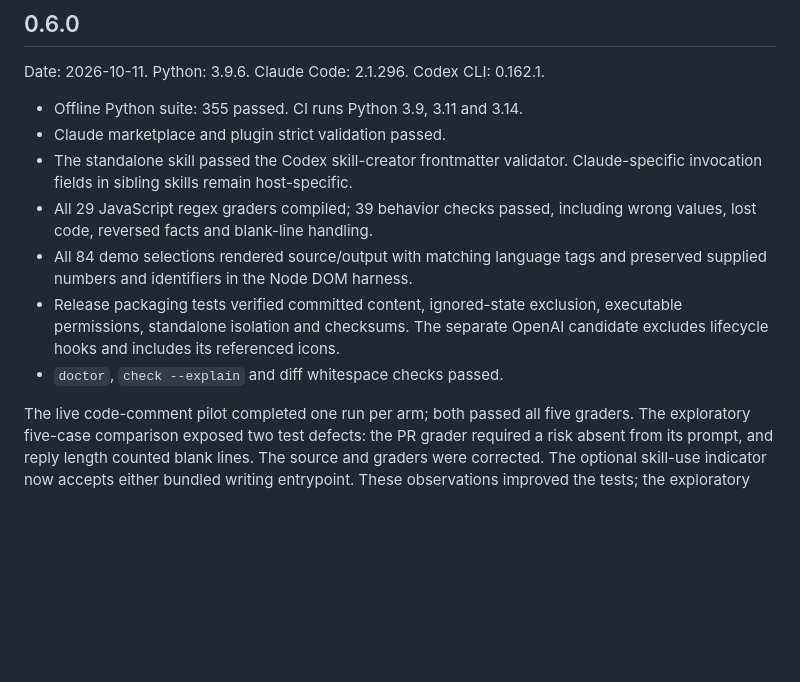
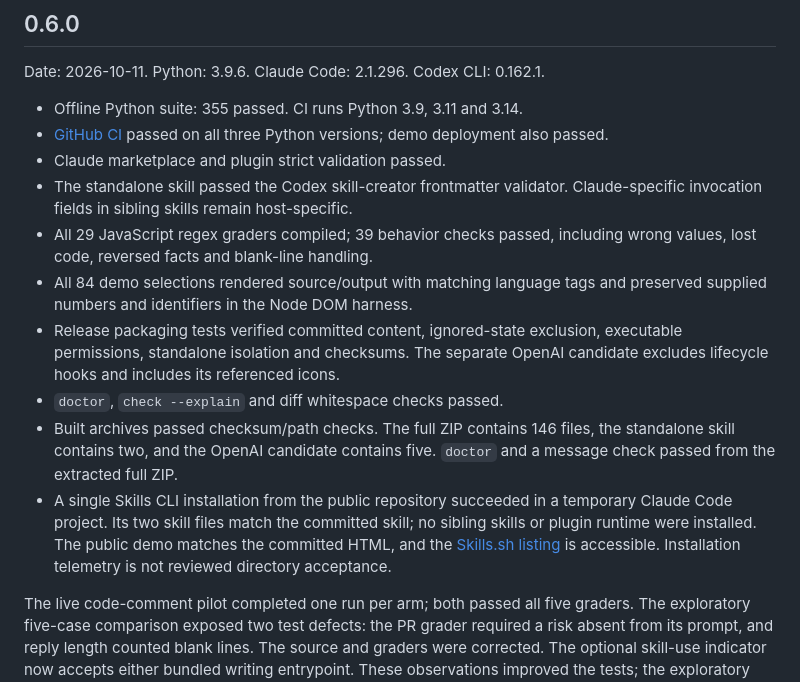
Before and after one commit to assaio/unwordy, a Markdown page: docs/release-evidence.md, the part around the change. GitHub-like rendering; blank space fills up the shorter version.

Commit message:
Record public installation and release smoke checks

```diff
--- a/docs/release-evidence.md
+++ b/docs/release-evidence.md
@@ -5,6 +5,8 @@
 Date: 2026-10-11. Python: 3.9.6. Claude Code: 2.1.296. Codex CLI: 0.162.1.
 
 - Offline Python suite: 355 passed. CI runs Python 3.9, 3.11 and 3.14.
+- [GitHub CI](https://github.com/assaio/unwordy/actions/runs/38173030212)
+  passed on all three Python versions; demo deployment also passed.
 - Claude marketplace and plugin strict validation passed.
 - The standalone skill passed the Codex skill-creator frontmatter validator.
   Claude-specific invocation fields in sibling skills remain host-specific.
@@ -16,6 +18,14 @@ Date: 2026-10-11. Python: 3.9.6. Claude Code: 2.1.296. Codex CLI: 0.162.1.
   executable permissions, standalone isolation and checksums. The separate
   OpenAI candidate excludes lifecycle hooks and includes its referenced icons.
 - `doctor`, `check --explain` and diff whitespace checks passed.
+- Built archives passed checksum/path checks. The full ZIP contains 146 files,
+  the standalone skill contains two, and the OpenAI candidate contains five.
+  `doctor` and a message check passed from the extracted full ZIP.
+- A single Skills CLI installation from the public repository succeeded in a
+  temporary Claude Code project. Its two skill files match the committed skill;
+  no sibling skills or plugin runtime were installed. The public demo matches
+  the committed HTML, and the [Skills.sh listing](https://skills.sh/assaio/unwordy/unwordy)
+  is accessible. Installation telemetry is not reviewed directory acceptance.
 
 The live code-comment pilot completed one run per arm; both passed all five
 graders. The exploratory five-case comparison exposed two test defects: the PR
```
Also changed, not shown: docs/publishing.md (+1 -1 lines).
